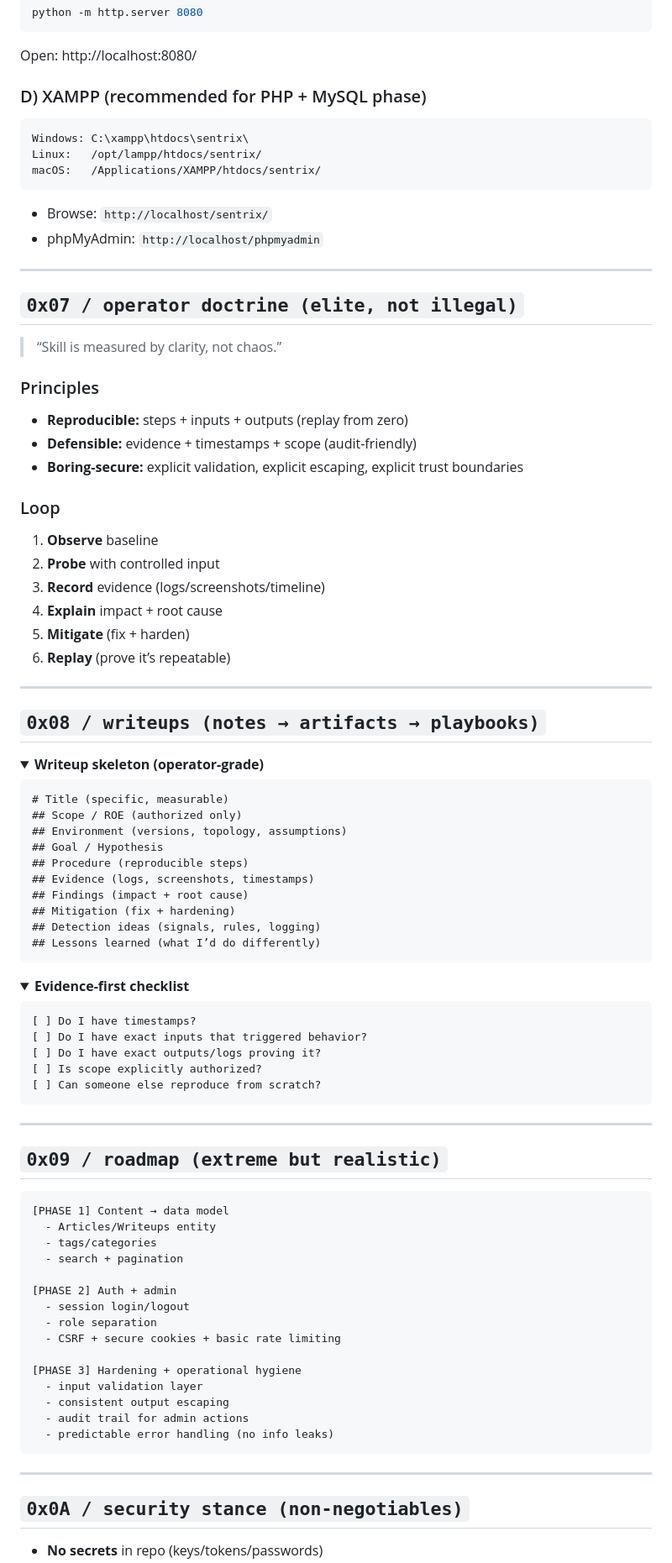
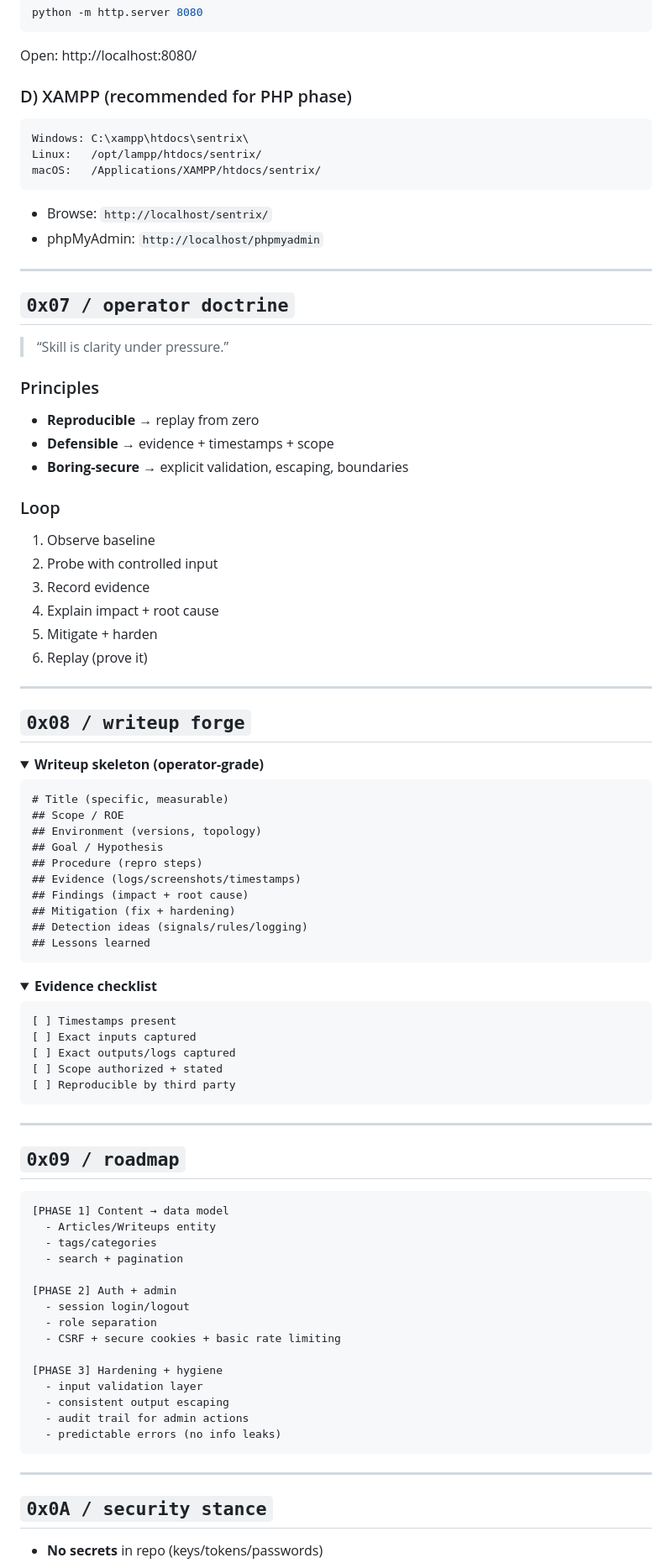
Before and after one commit to DarkTender/Mirexon, a Markdown page: README.md, the part around one of its changes. Shown at 84% size. Rendered like a GitHub page; folded sections open.

````diff
--- a/README.md
+++ b/README.md
@@ -116,7 +130,7 @@ python -m http.server 8080
 ```
 Open: http://localhost:8080/
 
-### D) XAMPP (recommended for PHP + MySQL phase)
+### D) XAMPP (recommended for PHP phase)
 ```text
 Windows: C:\xampp\htdocs\sentrix\
 Linux:   /opt/lampp/htdocs/sentrix/
@@ -127,57 +141,57 @@ macOS:   /Applications/XAMPP/htdocs/sentrix/
 
 ---
 
-## `0x07 / operator doctrine (elite, not illegal)`
-> “Skill is measured by clarity, not chaos.”
+## `0x07 / operator doctrine`
+> “Skill is clarity under pressure.”
 
 ### Principles
-- **Reproducible:** steps + inputs + outputs (replay from zero)
-- **Defensible:** evidence + timestamps + scope (audit-friendly)
-- **Boring-secure:** explicit validation, explicit escaping, explicit trust boundaries
+- **Reproducible** → replay from zero
+- **Defensible** → evidence + timestamps + scope
+- **Boring-secure** → explicit validation, escaping, boundaries
 
 ### Loop
-1. **Observe** baseline
-2. **Probe** with controlled input
-3. **Record** evidence (logs/screenshots/timeline)
-4. **Explain** impact + root cause
-5. **Mitigate** (fix + harden)
-6. **Replay** (prove it’s repeatable)
+1. Observe baseline
+2. Probe with controlled input
+3. Record evidence
+4. Explain impact + root cause
+5. Mitigate + harden
+6. Replay (prove it)
 
 ---
 
-## `0x08 / writeups (notes → artifacts → playbooks)`
+## `0x08 / writeup forge`
 <details>
 <summary><b>Writeup skeleton (operator-grade)</b></summary>
 
 ```markdown
 # Title (specific, measurable)
-## Scope / ROE (authorized only)
-## Environment (versions, topology, assumptions)
+## Scope / ROE
+## Environment (versions, topology)
 ## Goal / Hypothesis
-## Procedure (reproducible steps)
-## Evidence (logs, screenshots, timestamps)
+## Procedure (repro steps)
+## Evidence (logs/screenshots/timestamps)
 ## Findings (impact + root cause)
 ## Mitigation (fix + hardening)
-## Detection ideas (signals, rules, logging)
-## Lessons learned (what I’d do differently)
+## Detection ideas (signals/rules/logging)
+## Lessons learned
 ```
 </details>
 
 <details>
-<summary><b>Evidence-first checklist</b></summary>
+<summary><b>Evidence checklist</b></summary>
 
 ```text
-[ ] Do I have timestamps?
-[ ] Do I have exact inputs that triggered behavior?
-[ ] Do I have exact outputs/logs proving it?
-[ ] Is scope explicitly authorized?
-[ ] Can someone else reproduce from scratch?
+[ ] Timestamps present
+[ ] Exact inputs captured
+[ ] Exact outputs/logs captured
+[ ] Scope authorized + stated
+[ ] Reproducible by third party
 ```
 </details>
 
 ---
 
-## `0x09 / roadmap (extreme but realistic)`
+## `0x09 / roadmap`
 ```text
 [PHASE 1] Content → data model
   - Articles/Writeups entity
@@ -189,14 +203,14 @@ macOS:   /Applications/XAMPP/htdocs/sentrix/
   - role separation
   - CSRF + secure cookies + basic rate limiting
 
-[PHASE 3] Hardening + operational hygiene
+[PHASE 3] Hardening + hygiene
   - input validation layer
   - consistent output escaping
   - audit trail for admin actions
-  - predictable error handling (no info leaks)
+  - predictable errors (no info leaks)
 ```
 
 ---
 
-## `0x0A / security stance (non-negotiables)`
+## `0x0A / security stance`
 - **No secrets** in repo (keys/tokens/passwords)
````
Also changed, not shown: other parts of README.md (+84 -66 lines).
